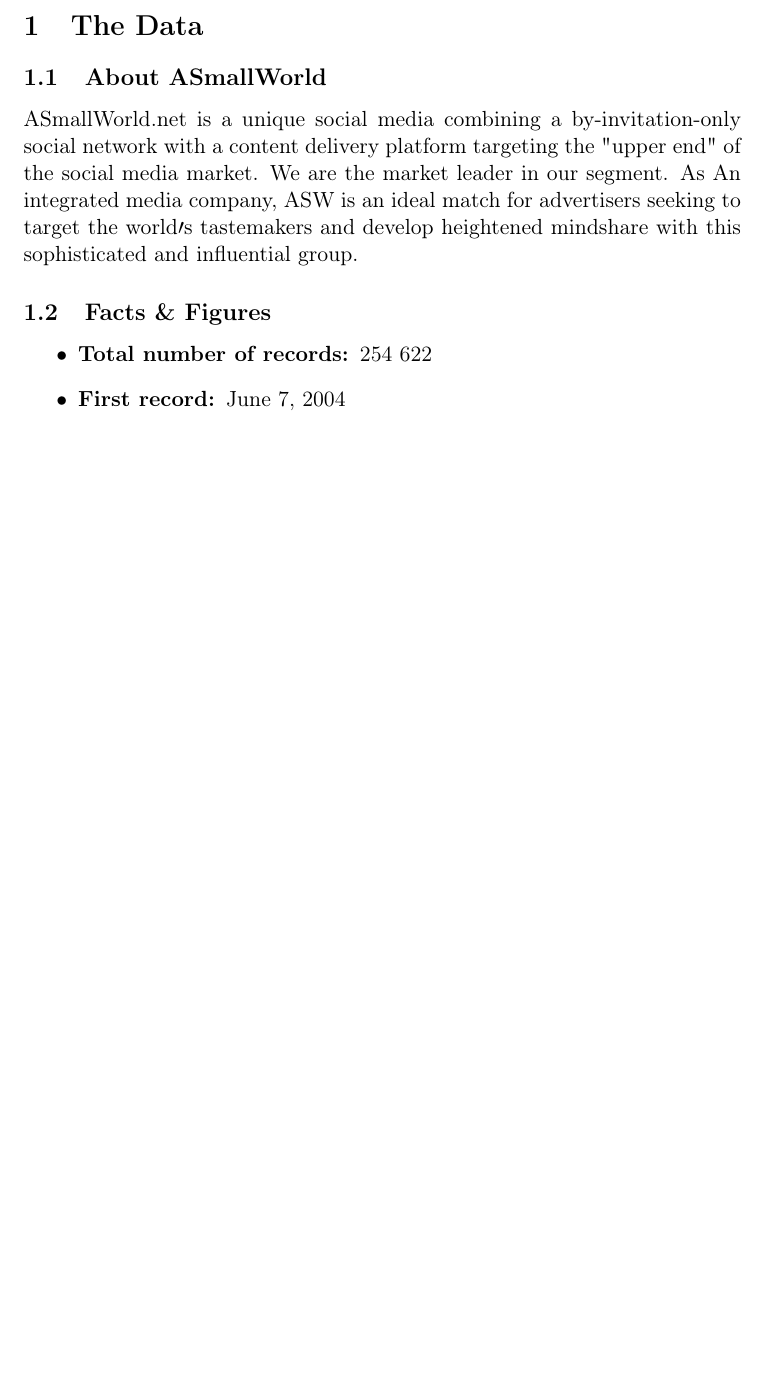
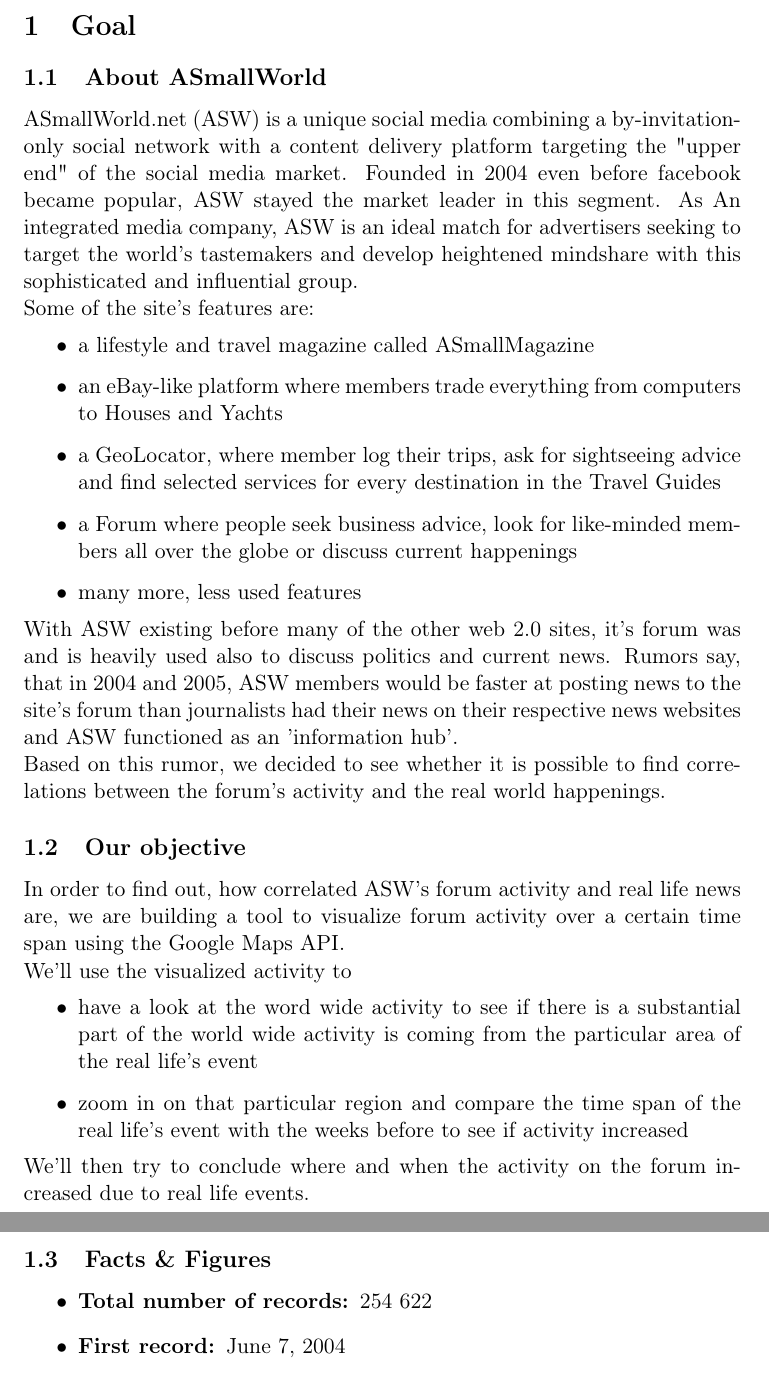
Before and after one commit to Hirschen/comp621u, a LaTeX paper (report/report.tex): part of page 3 of 17 before the commit and two parts of pages 3 and 4 of 18 after it, the two joined at a grey line, cut at the place of the change, the shorter picture padded with empty space. Compiled offline with pdfLaTeX.

Commit message:
updated the report

```diff
--- a/report/report.tex
+++ b/report/report.tex
@@ -33,9 +33,26 @@
 
   \tableofcontents\newpage
 
-	\section{The Data}
+	\section{Goal}
 		\subsection{About ASmallWorld}
-			ASmallWorld.net is a unique social media combining a by-invitation-only social network with a content delivery platform targeting the "upper end" of the social media market. We are the market leader in our segment. As An integrated media company, ASW is an ideal match for advertisers seeking to target the world$\prime$s tastemakers and develop heightened mindshare with this sophisticated and influential group.
+			ASmallWorld.net (ASW) is a unique social media combining a by-invitation-only social network with a content delivery platform targeting the "upper end" of the social media market. Founded in 2004 even before facebook became popular, ASW stayed the market leader in this segment. As An integrated media company, ASW is an ideal match for advertisers seeking to target the world's tastemakers and develop heightened mindshare with this sophisticated and influential group.
+			\\Some of the site's features are: \begin{itemize}
+				\item a lifestyle and travel magazine called ASmallMagazine
+				\item an eBay-like platform where members trade everything from computers to Houses and Yachts
+				\item a GeoLocator, where member log their trips, ask for sightseeing advice and find selected services for every destination in the Travel Guides
+				\item a Forum where people seek business advice, look for like-minded members all over the globe or discuss current happenings
+				\item many more, less used features
+			\end{itemize}
+			With ASW existing before many of the other web 2.0 sites, it's forum was and is heavily used also to discuss politics and current news. Rumors say, that in 2004 and 2005, ASW members would be faster at posting news to the site's forum than journalists had their news on their respective news websites and ASW functioned as an 'information hub'.
+			\\ Based on this rumor, we decided to see whether it is possible to find correlations between the forum's activity and the real world happenings.
+
+		\subsection{Our objective}
+			In order to find out, how correlated ASW's forum activity and real life news are, we are building a tool to visualize forum activity over a certain time span using the Google Maps API.
+			\\ We'll use the visualized activity to \begin{itemize}
+				\item have a look at the word wide activity to see if there is a substantial part of the world wide activity is coming from the particular area of the real life's event
+				\item zoom in on that particular region and compare the time span of the real life's event with the weeks before to see if activity increased
+			\end{itemize}
+			We'll then try to conclude where and when the activity on the forum increased due to real life events.
 
 		\subsection{Facts \& Figures}
 			\begin{itemize}
```
Also changed, not shown: report/report.pdf, report/report.tex (24 more changed lines), 5 other files.
